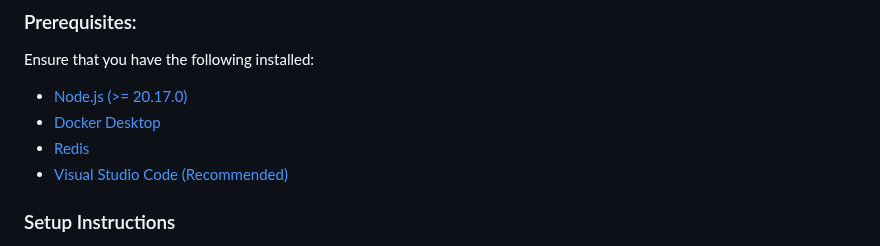
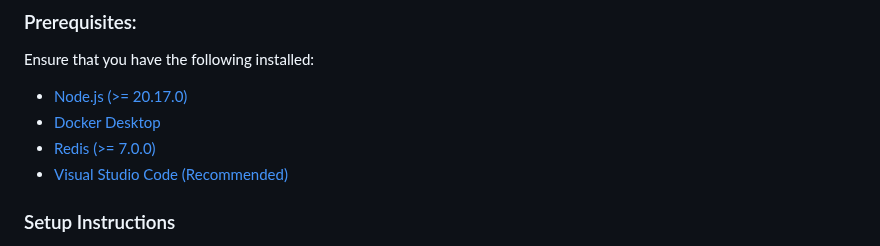
Before and after one commit to Karan0005/simple-online-programming, a Markdown page: README.md, the part around the change. Drawn GitHub-style.

Commit message:
qf in doc

```diff
--- a/README.md
+++ b/README.md
@@ -104,7 +104,7 @@ Ensure that you have the following installed:
 
 -   [Node.js (>= 20.17.0)](https://nodejs.org/en/download/package-manager)
 -   [Docker Desktop](https://www.docker.com/products/docker-desktop)
--   [Redis](https://redis.io/)
+-   [Redis (>= 7.0.0)](https://redis.io/)
 -   [Visual Studio Code (Recommended)](https://code.visualstudio.com/Download)
 
 ### Setup Instructions
```
